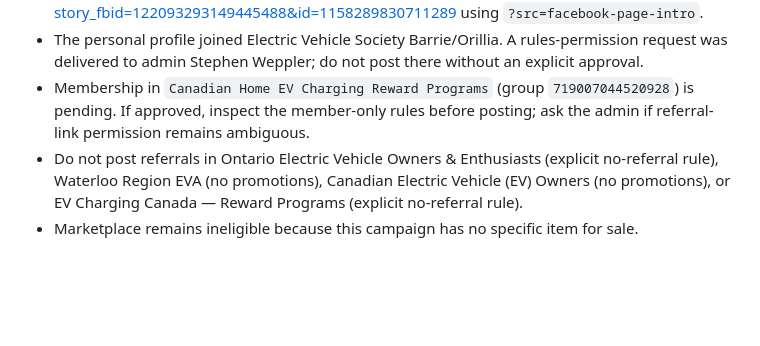
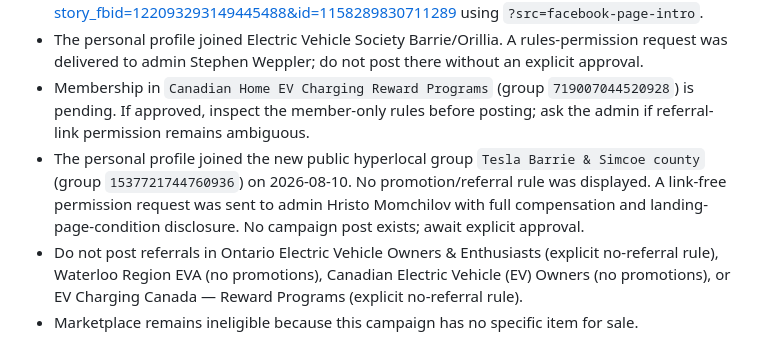
Before and after one commit to klaus-k2p5-factory/grizzle-club-invitation, a Markdown page: .hermes.md, the part around the change. GitHub-like rendering; blank space fills up the shorter version.

```diff
--- a/.hermes.md
+++ b/.hermes.md
@@ -91,6 +91,7 @@ Use this file when maintaining the EV Home Rewards / Grizzl-E Club independent r
 - The Page has a `Learn more` action button using `?src=facebook-page-cta` and a verified public introductory post at <https://www.facebook.com/permalink.php?story_fbid=122093293149445488&id=1158289830711289> using `?src=facebook-page-intro`.
 - The personal profile joined Electric Vehicle Society Barrie/Orillia. A rules-permission request was delivered to admin Stephen Weppler; do not post there without an explicit approval.
 - Membership in `Canadian Home EV Charging Reward Programs` (group `719007044520928`) is pending. If approved, inspect the member-only rules before posting; ask the admin if referral-link permission remains ambiguous.
+- The personal profile joined the new public hyperlocal group `Tesla Barrie & Simcoe county` (group `1537721744760936`) on 2026-08-10. No promotion/referral rule was displayed. A link-free permission request was sent to admin Hristo Momchilov with full compensation and landing-page-condition disclosure. No campaign post exists; await explicit approval.
 - Do not post referrals in Ontario Electric Vehicle Owners & Enthusiasts (explicit no-referral rule), Waterloo Region EVA (no promotions), Canadian Electric Vehicle (EV) Owners (no promotions), or EV Charging Canada — Reward Programs (explicit no-referral rule).
 - Marketplace remains ineligible because this campaign has no specific item for sale.
 
```
Also changed, not shown: campaign/launch-kit.md (+2 -0 lines).
